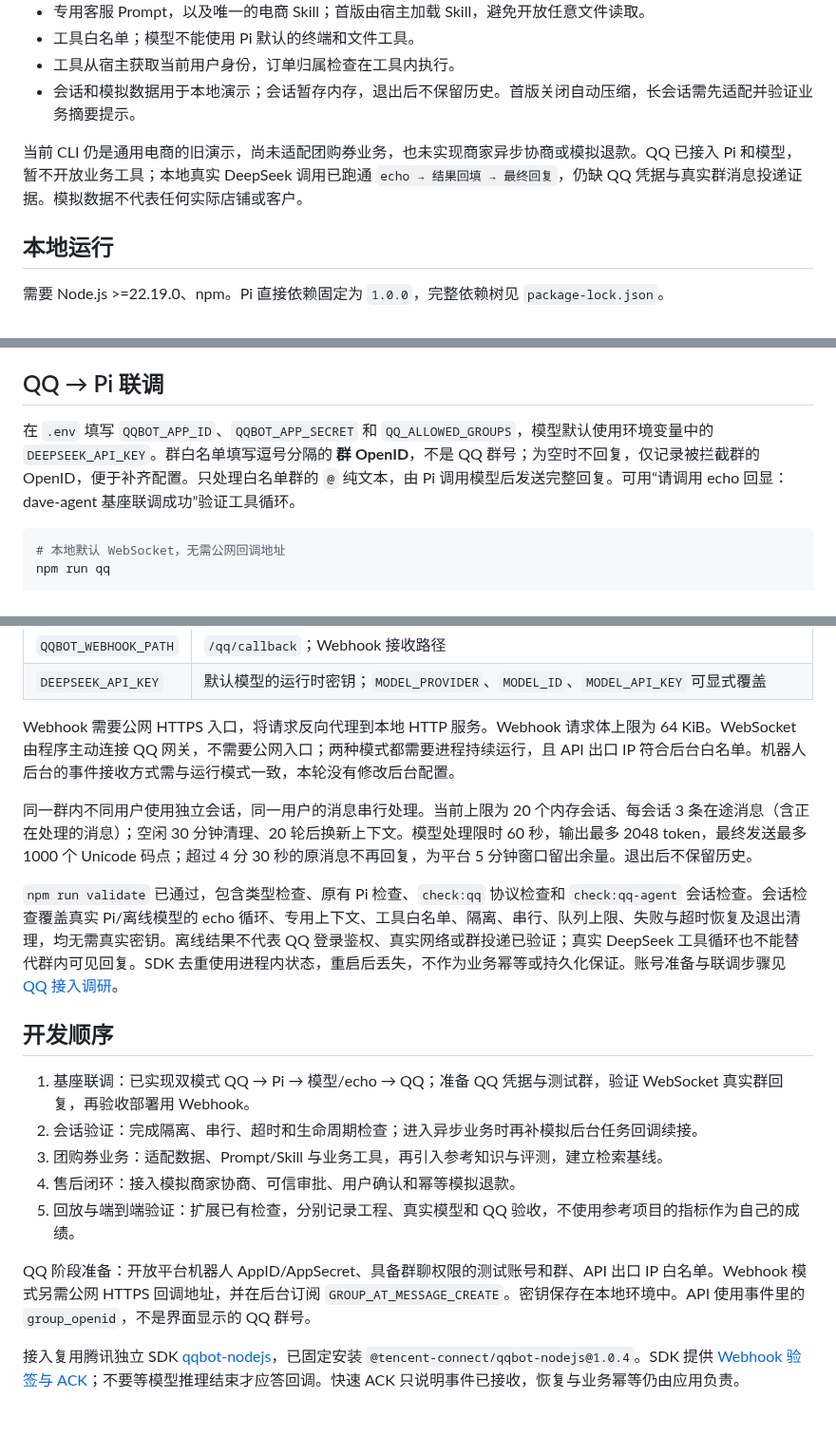
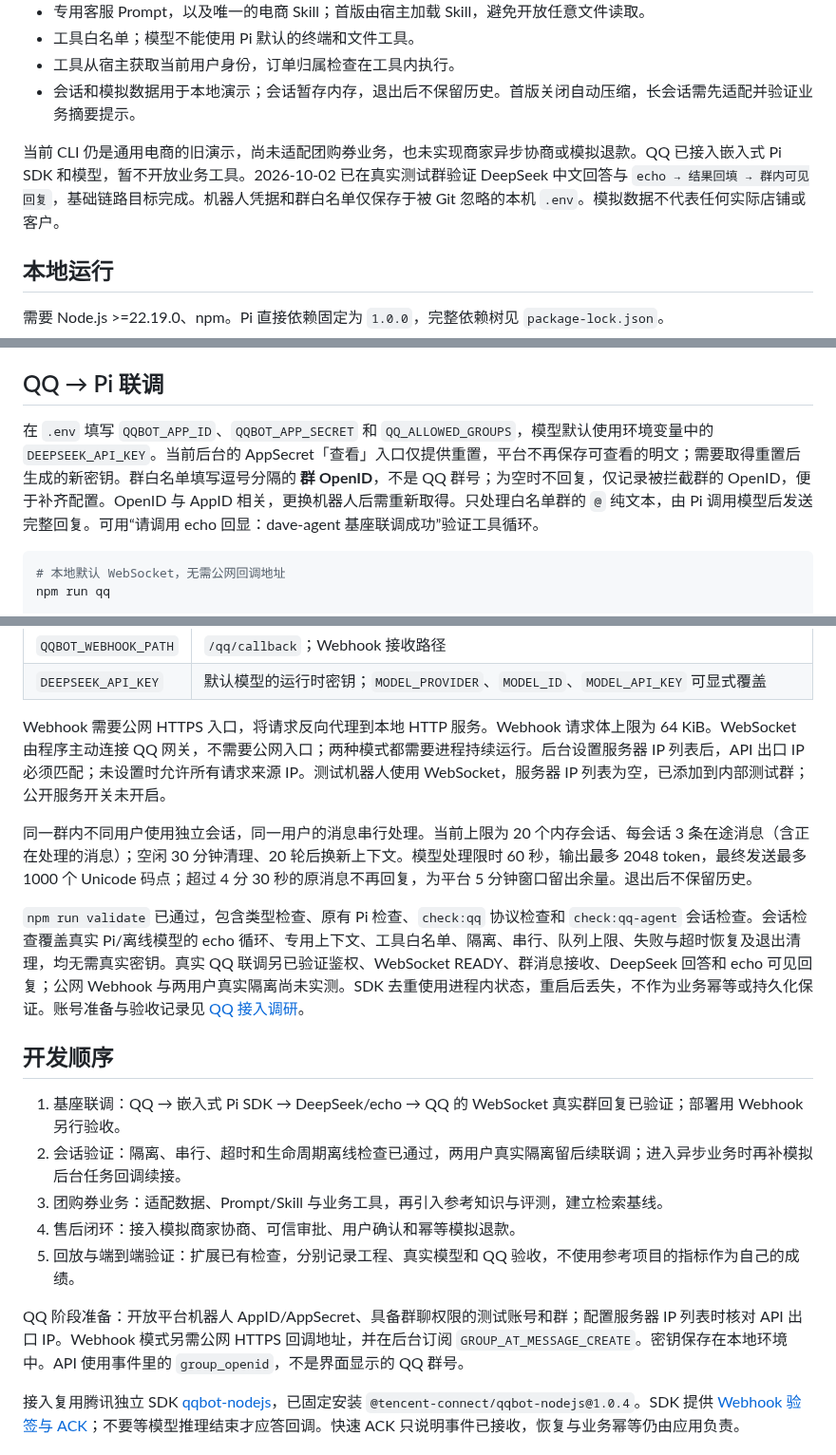
Before and after one commit to erha1499/dave-agent, a Markdown page: README.md, 3 parts joined by grey strips. Shown at 95% size. GitHub-like rendering; blank space fills up the shorter version.

Commit message:
docs: record successful live QQ Pi integration

````diff
--- a/README.md
+++ b/README.md
@@ -16,7 +16,7 @@
 - 工具从宿主获取当前用户身份，订单归属检查在工具内执行。
 - 会话和模拟数据用于本地演示；会话暂存内存，退出后不保留历史。首版关闭自动压缩，长会话需先适配并验证业务摘要提示。
 
-当前 CLI 仍是通用电商的旧演示，尚未适配团购券业务，也未实现商家异步协商或模拟退款。QQ 已接入 Pi 和模型，暂不开放业务工具；本地真实 DeepSeek 调用已跑通 `echo → 结果回填 → 最终回复`，仍缺 QQ 凭据与真实群消息投递证据。模拟数据不代表任何实际店铺或客户。
+当前 CLI 仍是通用电商的旧演示，尚未适配团购券业务，也未实现商家异步协商或模拟退款。QQ 已接入嵌入式 Pi SDK 和模型，暂不开放业务工具。2026-10-02 已在真实测试群验证 DeepSeek 中文回答与 `echo → 结果回填 → 群内可见回复`，基础链路目标完成。机器人凭据和群白名单仅保存于被 Git 忽略的本机 `.env`。模拟数据不代表任何实际店铺或客户。
 
 ## 本地运行
 
@@ -38,7 +38,7 @@ npm start
 
 ## QQ → Pi 联调
 
-在 `.env` 填写 `QQBOT_APP_ID`、`QQBOT_APP_SECRET` 和 `QQ_ALLOWED_GROUPS`，模型默认使用环境变量中的 `DEEPSEEK_API_KEY`。群白名单填写逗号分隔的 **群 OpenID**，不是 QQ 群号；为空时不回复，仅记录被拦截群的 OpenID，便于补齐配置。只处理白名单群的 `@` 纯文本，由 Pi 调用模型后发送完整回复。可用“请调用 echo 回显：dave-agent 基座联调成功”验证工具循环。
+在 `.env` 填写 `QQBOT_APP_ID`、`QQBOT_APP_SECRET` 和 `QQ_ALLOWED_GROUPS`，模型默认使用环境变量中的 `DEEPSEEK_API_KEY`。当前后台的 AppSecret「查看」入口仅提供重置，平台不再保存可查看的明文；需要取得重置后生成的新密钥。群白名单填写逗号分隔的 **群 OpenID**，不是 QQ 群号；为空时不回复，仅记录被拦截群的 OpenID，便于补齐配置。OpenID 与 AppID 相关，更换机器人后需重新取得。只处理白名单群的 `@` 纯文本，由 Pi 调用模型后发送完整回复。可用“请调用 echo 回显：dave-agent 基座联调成功”验证工具循环。
 
 ```sh
 # 本地默认 WebSocket，无需公网回调地址
@@ -55,21 +55,21 @@ npm run qq:deploy
 | `QQBOT_WEBHOOK_PATH` | `/qq/callback`；Webhook 接收路径 |
 | `DEEPSEEK_API_KEY` | 默认模型的运行时密钥；`MODEL_PROVIDER`、`MODEL_ID`、`MODEL_API_KEY` 可显式覆盖 |
 
-Webhook 需要公网 HTTPS 入口，将请求反向代理到本地 HTTP 服务。Webhook 请求体上限为 64 KiB。WebSocket 由程序主动连接 QQ 网关，不需要公网入口；两种模式都需要进程持续运行，且 API 出口 IP 符合后台白名单。机器人后台的事件接收方式需与运行模式一致，本轮没有修改后台配置。
+Webhook 需要公网 HTTPS 入口，将请求反向代理到本地 HTTP 服务。Webhook 请求体上限为 64 KiB。WebSocket 由程序主动连接 QQ 网关，不需要公网入口；两种模式都需要进程持续运行。后台设置服务器 IP 列表后，API 出口 IP 必须匹配；未设置时允许所有请求来源 IP。测试机器人使用 WebSocket，服务器 IP 列表为空，已添加到内部测试群；公开服务开关未开启。
 
 同一群内不同用户使用独立会话，同一用户的消息串行处理。当前上限为 20 个内存会话、每会话 3 条在途消息（含正在处理的消息）；空闲 30 分钟清理、20 轮后换新上下文。模型处理限时 60 秒，输出最多 2048 token，最终发送最多 1000 个 Unicode 码点；超过 4 分 30 秒的原消息不再回复，为平台 5 分钟窗口留出余量。退出后不保留历史。
 
-`npm run validate` 已通过，包含类型检查、原有 Pi 检查、`check:qq` 协议检查和 `check:qq-agent` 会话检查。会话检查覆盖真实 Pi/离线模型的 echo 循环、专用上下文、工具白名单、隔离、串行、队列上限、失败与超时恢复及退出清理，均无需真实密钥。离线结果不代表 QQ 登录鉴权、真实网络或群投递已验证；真实 DeepSeek 工具循环也不能替代群内可见回复。SDK 去重使用进程内状态，重启后丢失，不作为业务幂等或持久化保证。账号准备与联调步骤见 [QQ 接入调研](./docs/qq-integration.md)。
+`npm run validate` 已通过，包含类型检查、原有 Pi 检查、`check:qq` 协议检查和 `check:qq-agent` 会话检查。会话检查覆盖真实 Pi/离线模型的 echo 循环、专用上下文、工具白名单、隔离、串行、队列上限、失败与超时恢复及退出清理，均无需真实密钥。真实 QQ 联调另已验证鉴权、WebSocket READY、群消息接收、DeepSeek 回答和 echo 可见回复；公网 Webhook 与两用户真实隔离尚未实测。SDK 去重使用进程内状态，重启后丢失，不作为业务幂等或持久化保证。账号准备与验收记录见 [QQ 接入调研](./docs/qq-integration.md)。
 
 ## 开发顺序
 
-1. 基座联调：已实现双模式 QQ → Pi → 模型/echo → QQ；准备 QQ 凭据与测试群，验证 WebSocket 真实群回复，再验收部署用 Webhook。
-2. 会话验证：完成隔离、串行、超时和生命周期检查；进入异步业务时再补模拟后台任务回调续接。
+1. 基座联调：QQ → 嵌入式 Pi SDK → DeepSeek/echo → QQ 的 WebSocket 真实群回复已验证；部署用 Webhook 另行验收。
+2. 会话验证：隔离、串行、超时和生命周期离线检查已通过，两用户真实隔离留后续联调；进入异步业务时再补模拟后台任务回调续接。
 3. 团购券业务：适配数据、Prompt/Skill 与业务工具，再引入参考知识与评测，建立检索基线。
 4. 售后闭环：接入模拟商家协商、可信审批、用户确认和幂等模拟退款。
 5. 回放与端到端验证：扩展已有检查，分别记录工程、真实模型和 QQ 验收，不使用参考项目的指标作为自己的成绩。
 
-QQ 阶段准备：开放平台机器人 AppID/AppSecret、具备群聊权限的测试账号和群、API 出口 IP 白名单。Webhook 模式另需公网 HTTPS 回调地址，并在后台订阅 `GROUP_AT_MESSAGE_CREATE`。密钥保存在本地环境中。API 使用事件里的 `group_openid`，不是界面显示的 QQ 群号。
+QQ 阶段准备：开放平台机器人 AppID/AppSecret、具备群聊权限的测试账号和群；配置服务器 IP 列表时核对 API 出口 IP。Webhook 模式另需公网 HTTPS 回调地址，并在后台订阅 `GROUP_AT_MESSAGE_CREATE`。密钥保存在本地环境中。API 使用事件里的 `group_openid`，不是界面显示的 QQ 群号。
 
 接入复用腾讯独立 SDK [qqbot-nodejs](https://github.com/tencent-connect/qqbot-nodejs)，已固定安装 `@tencent-connect/qqbot-nodejs@1.0.4`。SDK 提供 [Webhook 验签与 ACK](https://github.com/tencent-connect/qqbot-nodejs/blob/main/src/protocol/transport/webhook.ts)；不要等模型推理结束才应答回调。快速 ACK 只说明事件已接收，恢复与业务幂等仍由应用负责。
 
````
Also changed, not shown: docs/qq-integration.md (+18 -14 lines), plan.md (+13 -9 lines).
